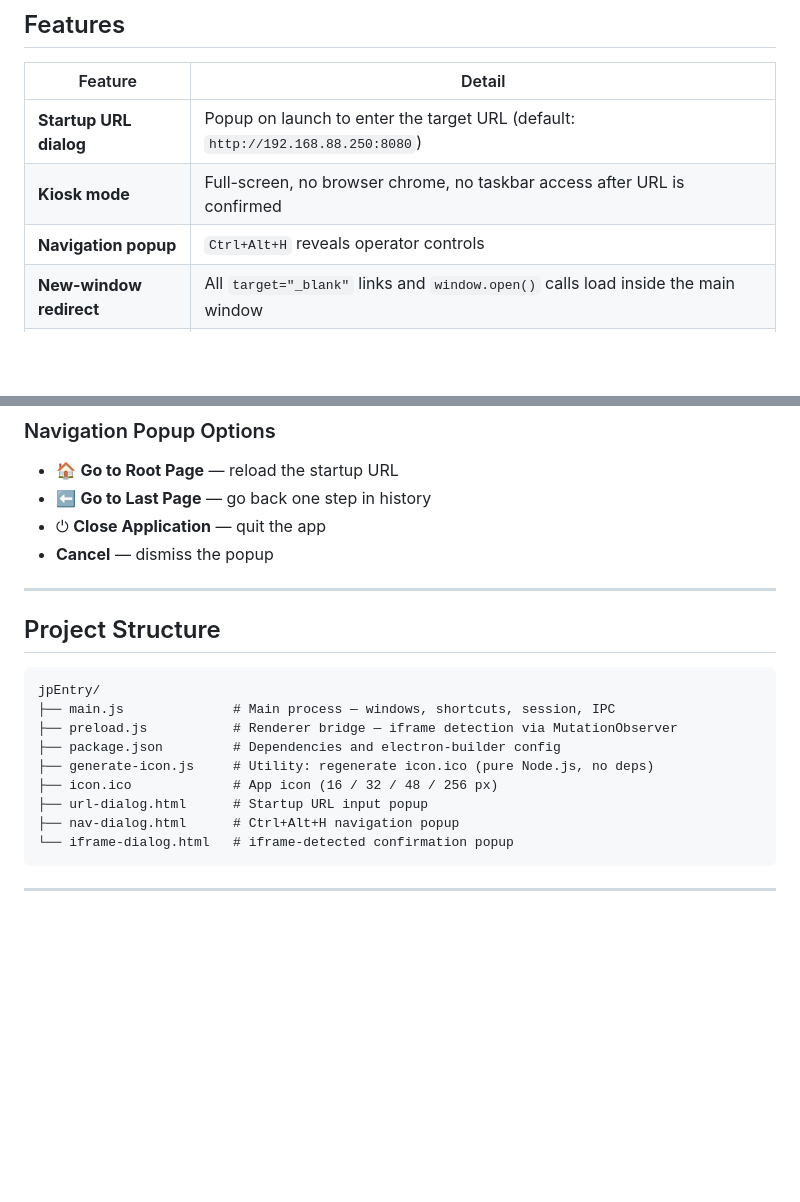
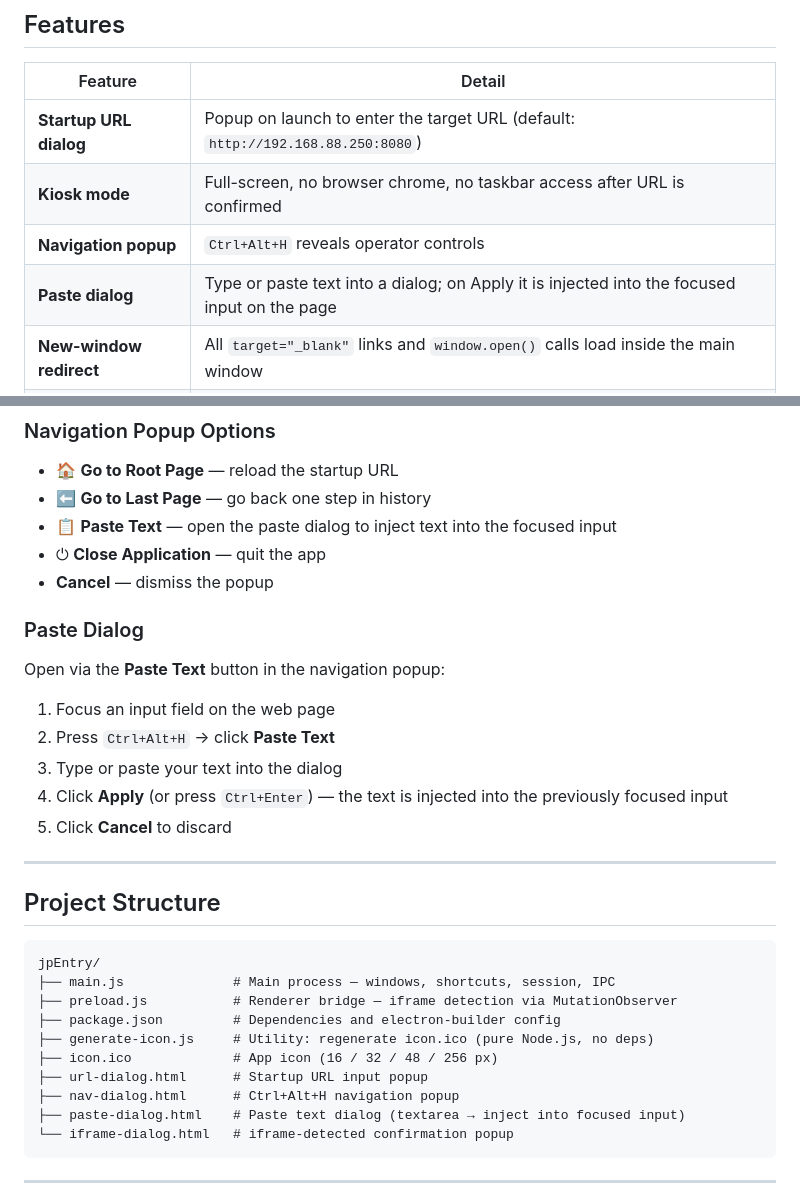
Before and after one commit to adcdfinder/jpEntry, a Markdown page: README.md, 2 parts joined by grey strips. Rendered like a GitHub page; blank space fills up the shorter version.

Commit message:
docs(readme): document paste dialog feature
Co-authored-by: Copilot <223556219+Copilot@users.noreply.github.com>

````diff
--- a/README.md
+++ b/README.md
@@ -13,6 +13,7 @@ As you can see, the application is all generated with AI. The initial requiremen
 | **Startup URL dialog** | Popup on launch to enter the target URL (default: `http://192.168.88.250:8080`) |
 | **Kiosk mode** | Full-screen, no browser chrome, no taskbar access after URL is confirmed |
 | **Navigation popup** | `Ctrl+Alt+H` reveals operator controls |
+| **Paste dialog** | Type or paste text into a dialog; on Apply it is injected into the focused input on the page |
 | **New-window redirect** | All `target="_blank"` links and `window.open()` calls load inside the main window |
 | **iframe detection** | When a page embeds an iframe, a popup asks whether to navigate to the iframe URL in the main window |
 | **No menu bar** | File / Edit / View menu is removed from all windows |
@@ -30,8 +31,19 @@ As you can see, the application is all generated with AI. The initial requiremen
 
 - 🏠 **Go to Root Page** — reload the startup URL
 - ⬅ **Go to Last Page** — go back one step in history
+- 📋 **Paste Text** — open the paste dialog to inject text into the focused input
 - ⏻ **Close Application** — quit the app
 - **Cancel** — dismiss the popup
+
+### Paste Dialog
+
+Open via the **Paste Text** button in the navigation popup:
+
+1. Focus an input field on the web page
+2. Press `Ctrl+Alt+H` → click **Paste Text**
+3. Type or paste your text into the dialog
+4. Click **Apply** (or press `Ctrl+Enter`) — the text is injected into the previously focused input
+5. Click **Cancel** to discard
 
 ---
 
@@ -46,6 +58,7 @@ jpEntry/
 ├── icon.ico             # App icon (16 / 32 / 48 / 256 px)
 ├── url-dialog.html      # Startup URL input popup
 ├── nav-dialog.html      # Ctrl+Alt+H navigation popup
+├── paste-dialog.html    # Paste text dialog (textarea → inject into focused input)
 └── iframe-dialog.html   # iframe-detected confirmation popup
 ```
 
````
